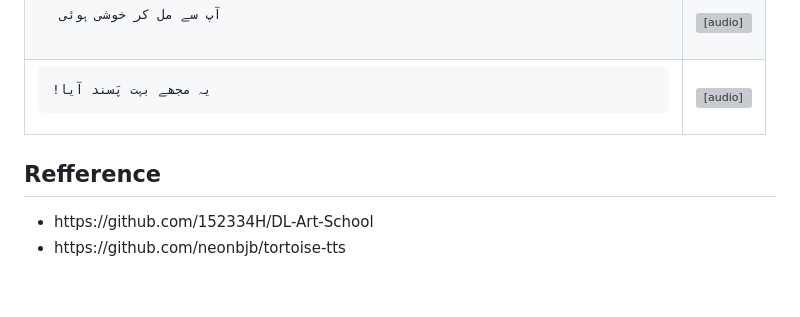
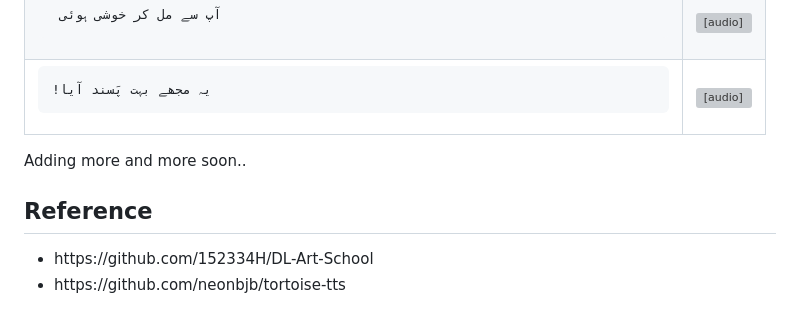
Before and after one commit to ahmedHanzala/urdu-tts, a Markdown page: README.md, the part around the change. Rendered like a GitHub page; blank space fills up the shorter version; grey boxes are pictures that could not be loaded.

```diff
--- a/README.md
+++ b/README.md
@@ -108,9 +108,10 @@
         </tbody>
   </table>
 
+Adding more and more soon..
 
 
-<h2>Refference</h2>
+<h2>Reference</h2>
 <ul>
   <li> https://github.com/152334H/DL-Art-School</li>
   <li> https://github.com/neonbjb/tortoise-tts</li>
```
